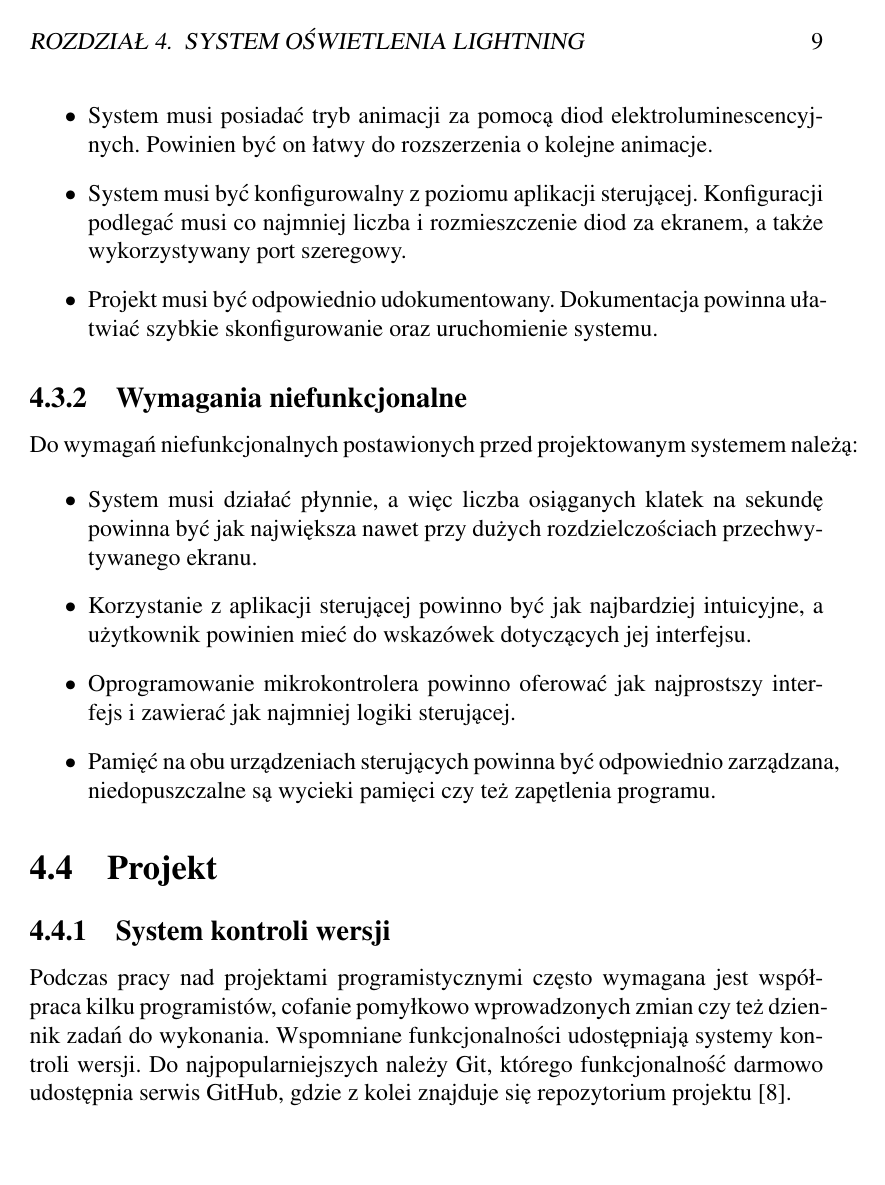
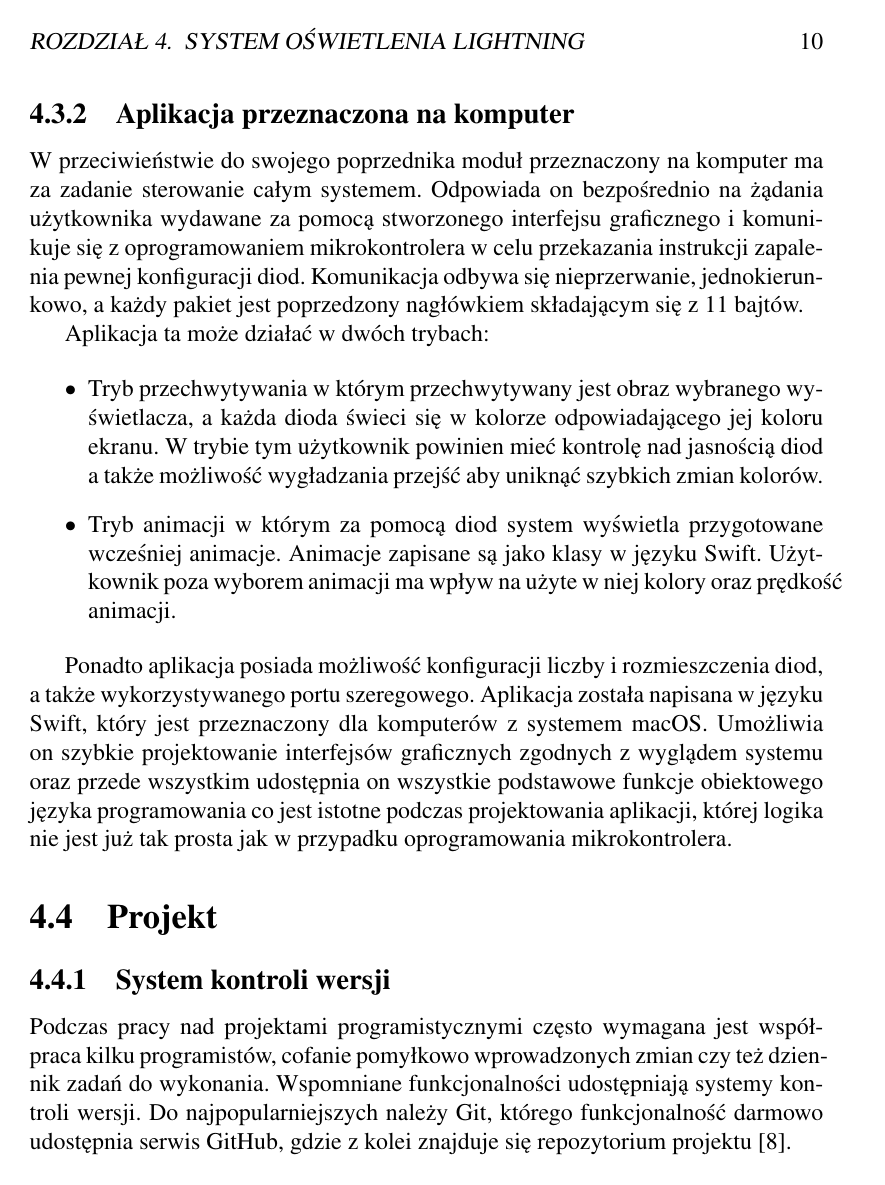
Before and after one commit to maciaszczykm/lightning, a LaTeX thesis (docs/thesis.tex): page 9 of 16 before the commit and page 10 of 17 after it. Compiled offline with pdfLaTeX.

Commit message:
Update practice in thesis

```diff
--- a/docs/thesis.tex
+++ b/docs/thesis.tex
@@ -137,2 +165,3 @@ Do konstrukcji systemu wykorzystane zostały następujące komponenty:
 \subsection{Aplikacja przeznaczona na komputer}
 
+W przeciwieństwie do swojego poprzednika moduł przeznaczony na komputer ma za zadanie sterowanie całym systemem. Odpowiada on bezpośrednio na żądania użytkownika wydawane za pomocą stworzonego interfejsu graficznego i komunikuje się z oprogramowaniem mikrokontrolera w celu przekazania instrukcji zapalenia pewnej konfiguracji diod. Komunikacja odbywa się nieprzerwanie, jednokierunkowo, a każdy pakiet jest poprzedzony nagłówkiem składającym się z 11 bajtów.
@@ -140,25 +168,13 @@ Do konstrukcji systemu wykorzystane zostały następujące komponenty:
 
-\subsection{Wymagania funkcjonalne}
-
-W celu stworzenia jak najatrakcyjniejszego system oświetlenia podczas projektowania Lightning przyjęto poniższe wymagania funkcjonalne:
+Aplikacja ta może działać w dwóch trybach:
 
 \begin{itemize}
-\item System musi udostępniać tryb przechwytywania rozszerzający obraz wyświetlany na ekranie na jego otoczenie za pomocą diod elektroluminescencyjnych.
-\item System musi posiadać tryb animacji za pomocą diod elektroluminescencyjnych. Powinien być on łatwy do rozszerzenia o kolejne animacje.
-\item System musi być konfigurowalny z poziomu aplikacji sterującej. Konfiguracji podlegać musi co najmniej liczba i rozmieszczenie diod za ekranem, a także wykorzystywany port szeregowy.
-\item Projekt musi być odpowiednio udokumentowany. Dokumentacja powinna ułatwiać szybkie skonfigurowanie oraz uruchomienie systemu.
+	\item Tryb przechwytywania w którym przechwytywany jest obraz wybranego wyświetlacza, a każda dioda świeci się w kolorze odpowiadającego jej koloru ekranu. W trybie tym użytkownik powinien mieć kontrolę nad jasnością diod a także możliwość wygładzania przejść aby uniknąć szybkich zmian kolorów.
+	\item Tryb animacji w którym za pomocą diod system wyświetla przygotowane wcześniej animacje. Animacje zapisane są jako klasy w języku Swift. Użytkownik poza wyborem animacji ma wpływ na użyte w niej kolory oraz prędkość animacji.
 \end{itemize}
 
-\subsection{Wymagania niefunkcjonalne}
-
-Do wymagań niefunkcjonalnych postawionych przed projektowanym systemem należą:
-
-\begin{itemize}
-\item System musi działać płynnie, a więc liczba osiąganych klatek na sekundę powinna być jak największa nawet przy dużych rozdzielczościach przechwytywanego ekranu.
-\item Korzystanie z aplikacji sterującej powinno być jak najbardziej intuicyjne, a użytkownik powinien mieć do wskazówek dotyczących jej interfejsu.
-\item Oprogramowanie mikrokontrolera powinno oferować jak najprostszy interfejs i zawierać jak najmniej logiki sterującej.
-\item Pamięć na obu urządzeniach sterujących powinna być odpowiednio zarządzana, niedopuszczalne są wycieki pamięci czy też zapętlenia programu.
-\end{itemize}
+Ponadto aplikacja posiada możliwość konfiguracji liczby i rozmieszczenia diod, a także wykorzystywanego portu szeregowego.
+Aplikacja została napisana w języku Swift, który jest przeznaczony dla komputerów z systemem macOS. Umożliwia on szybkie projektowanie interfejsów graficznych zgodnych z wyglądem systemu oraz przede wszystkim udostępnia on wszystkie podstawowe funkcje obiektowego języka programowania co jest istotne podczas projektowania aplikacji, której logika nie jest już tak prosta jak w przypadku oprogramowania mikrokontrolera.
 
 \section{Projekt}
 
```
Also changed, not shown: docs/thesis.pdf, docs/thesis.tex (47 more changed lines), 2 other files.
